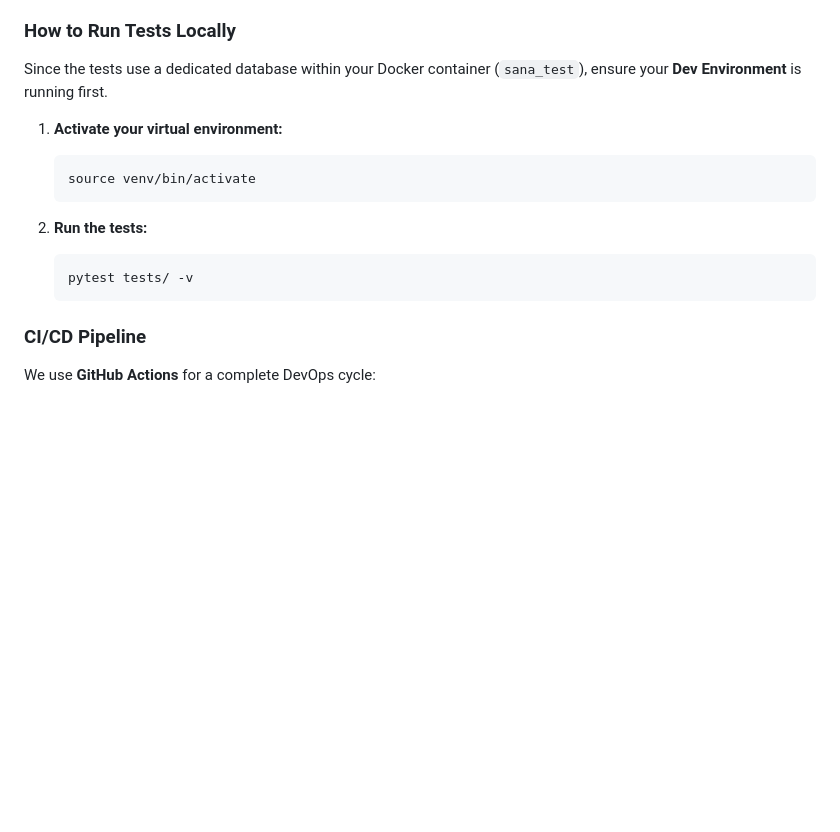
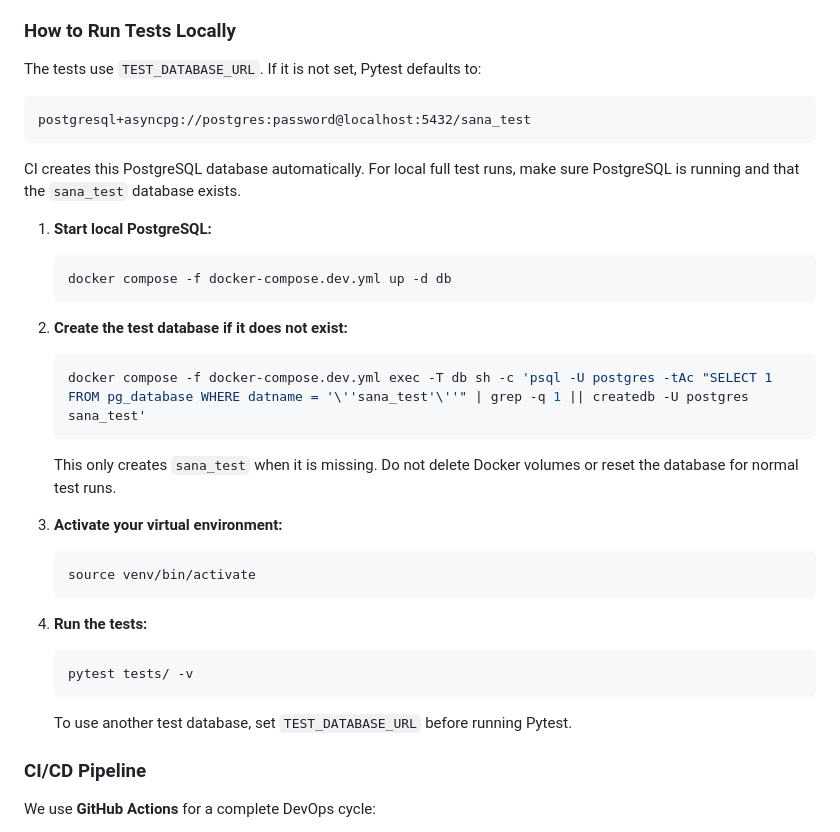
Before and after one commit to notkurrent/sana, a Markdown page: README.md, the part around the change. GitHub-like rendering; blank space fills up the shorter version.

Commit message:
Document local test database setup

````diff
--- a/README.md
+++ b/README.md
@@ -218,18 +218,41 @@ The project employs a comprehensive testing strategy using **Pytest** to ensure
 
 ### How to Run Tests Locally
 
-Since the tests use a dedicated database within your Docker container (`sana_test`), ensure your **Dev Environment** is running first.
+The tests use `TEST_DATABASE_URL`. If it is not set, Pytest defaults to:
 
-1.  **Activate your virtual environment:**
+```text
+postgresql+asyncpg://postgres:password@localhost:5432/sana_test
+```
+
+CI creates this PostgreSQL database automatically. For local full test runs, make sure PostgreSQL is running and that the `sana_test` database exists.
+
+1.  **Start local PostgreSQL:**
+
+    ```bash
+    docker compose -f docker-compose.dev.yml up -d db
+    ```
+
+2.  **Create the test database if it does not exist:**
+
+    ```bash
+    docker compose -f docker-compose.dev.yml exec -T db sh -c 'psql -U postgres -tAc "SELECT 1 FROM pg_database WHERE datname = '\''sana_test'\''" | grep -q 1 || createdb -U postgres sana_test'
+    ```
+
+    This only creates `sana_test` when it is missing. Do not delete Docker volumes or reset the database for normal test runs.
+
+3.  **Activate your virtual environment:**
 
     ```bash
     source venv/bin/activate
     ```
 
-2.  **Run the tests:**
+4.  **Run the tests:**
+
     ```bash
     pytest tests/ -v
     ```
+
+    To use another test database, set `TEST_DATABASE_URL` before running Pytest.
 
 ### CI/CD Pipeline
 
````
